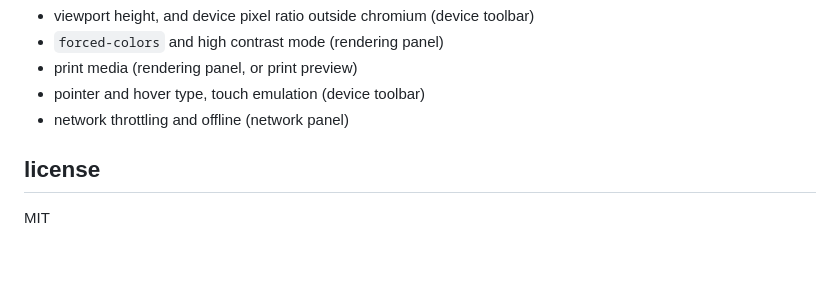
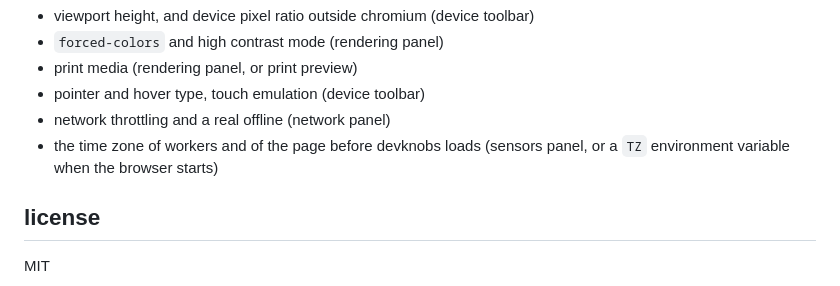
Before and after one commit to mertbuilds/devknobs, a Markdown page: README.md, the part around one of its changes. Rendered like a GitHub page; blank space fills up the shorter version.

```diff
--- a/README.md
+++ b/README.md
@@ -197,7 +208,8 @@ them:
 - `forced-colors` and high contrast mode (rendering panel)
 - print media (rendering panel, or print preview)
 - pointer and hover type, touch emulation (device toolbar)
-- network throttling and offline (network panel)
+- network throttling and a real offline (network panel)
+- the time zone of workers and of the page before devknobs loads (sensors panel, or a `TZ` environment variable when the browser starts)
 
 ## license
 
```
Also changed, not shown: other parts of README.md (+16 -5 lines).
